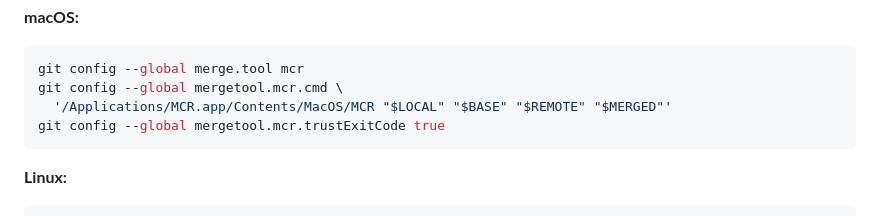
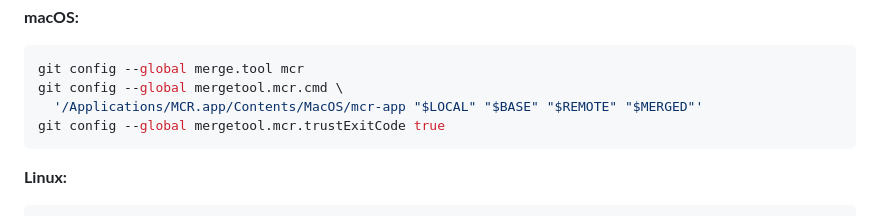
Before and after one commit to mayckol/mcr, a Markdown page: README.md, the part around the change. GitHub-like rendering.

Commit message:
docs: fix macOS mergetool binary name (mcr-app)

````diff
--- a/README.md
+++ b/README.md
@@ -160,7 +160,7 @@ detaching launcher — so Git waits for the result):
 ```bash
 git config --global merge.tool mcr
 git config --global mergetool.mcr.cmd \
-  '/Applications/MCR.app/Contents/MacOS/MCR "$LOCAL" "$BASE" "$REMOTE" "$MERGED"'
+  '/Applications/MCR.app/Contents/MacOS/mcr-app "$LOCAL" "$BASE" "$REMOTE" "$MERGED"'
 git config --global mergetool.mcr.trustExitCode true
 ```
 
````
